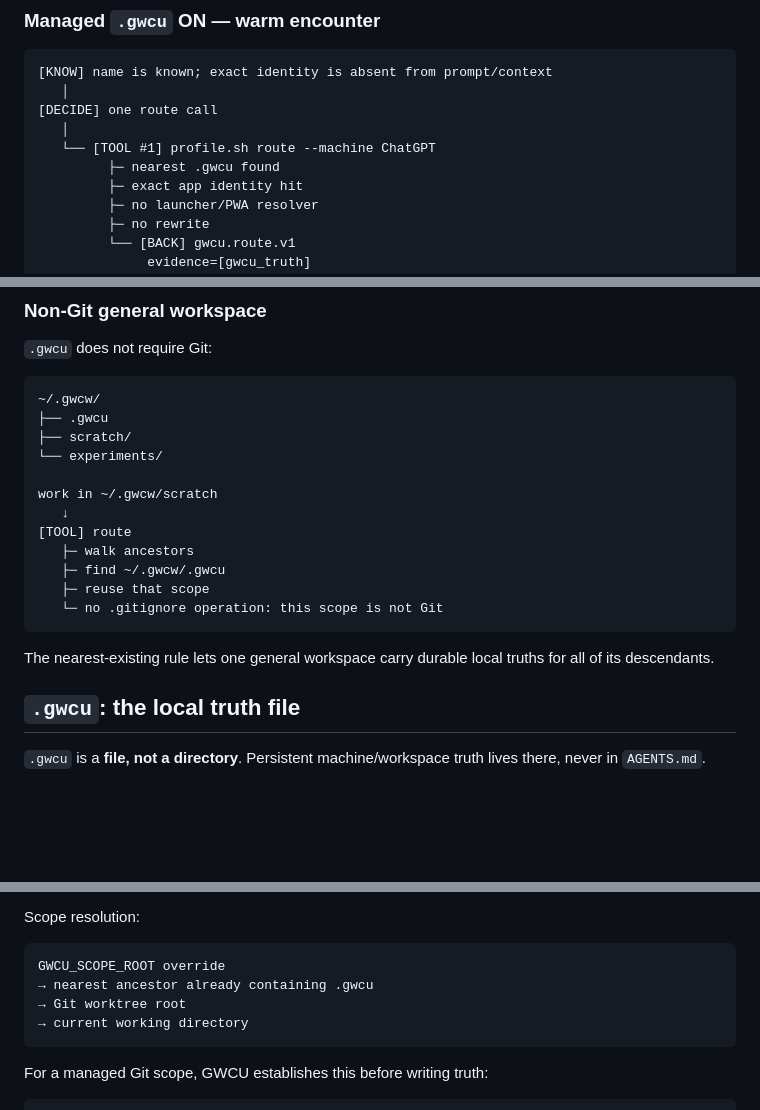
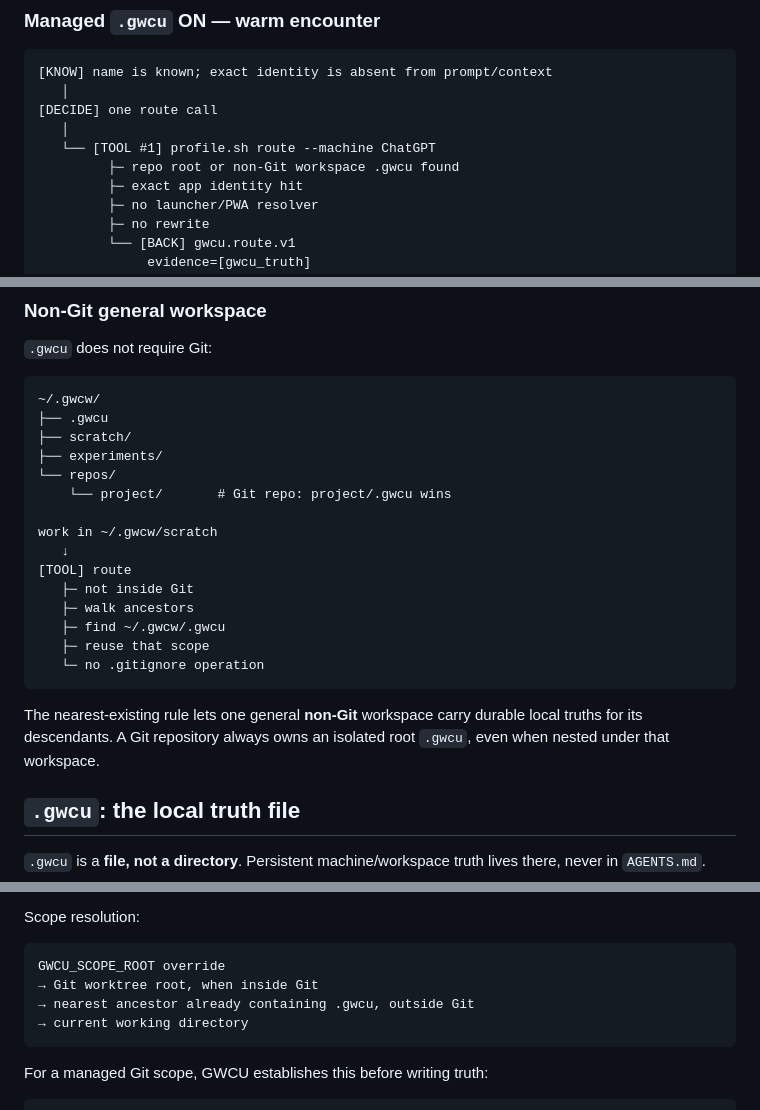
Before and after one commit to ryanraposo/gnome-wayland-computer-use, a Markdown page: README.md, 3 parts joined by grey strips. Rendered like a GitHub page; blank space fills up the shorter version.

Commit message:
Make repo isolation explicit in the README

````diff
--- a/README.md
+++ b/README.md
@@ -190,7 +190,7 @@ Legend:
 [DECIDE] one route call
    │
    └── [TOOL #1] profile.sh route --machine ChatGPT
-         ├─ nearest .gwcu found
+         ├─ repo root or non-Git workspace .gwcu found
          ├─ exact app identity hit
          ├─ no launcher/PWA resolver
          ├─ no rewrite
@@ -237,19 +237,23 @@ Legend:
 ~/.gwcw/
 ├── .gwcu
 ├── scratch/
-└── experiments/
+├── experiments/
+└── repos/
+    └── project/       # Git repo: project/.gwcu wins
 
 work in ~/.gwcw/scratch
    ↓
 [TOOL] route
+   ├─ not inside Git
    ├─ walk ancestors
    ├─ find ~/.gwcw/.gwcu
    ├─ reuse that scope
-   └─ no .gitignore operation: this scope is not Git
+   └─ no .gitignore operation
 ```
 
-The nearest-existing rule lets one general workspace carry durable local truths
-for all of its descendants.
+The nearest-existing rule lets one general **non-Git** workspace carry durable
+local truths for its descendants. A Git repository always owns an isolated root
+`.gwcu`, even when nested under that workspace.
 
 ## `.gwcu`: the local truth file
 
@@ -285,8 +289,8 @@ Scope resolution:
 
 ```text
 GWCU_SCOPE_ROOT override
-→ nearest ancestor already containing .gwcu
-→ Git worktree root
+→ Git worktree root, when inside Git
+→ nearest ancestor already containing .gwcu, outside Git
 → current working directory
 ```
 
````
